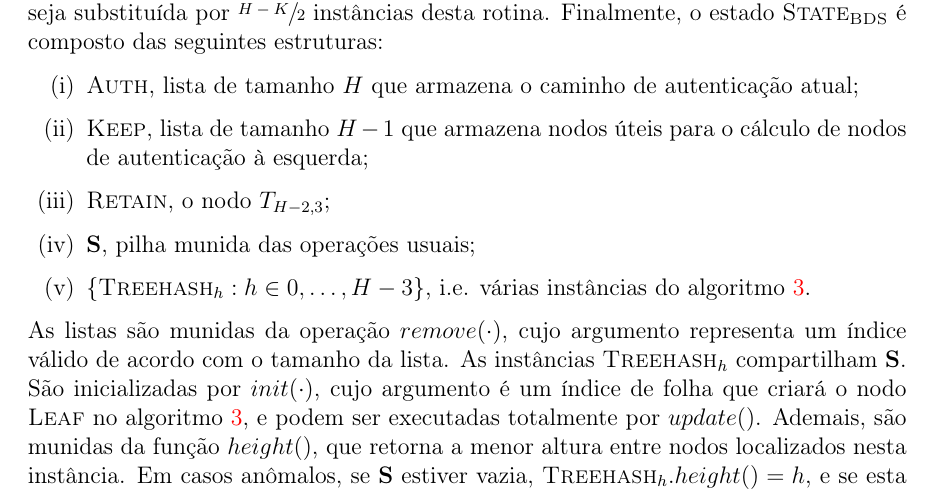
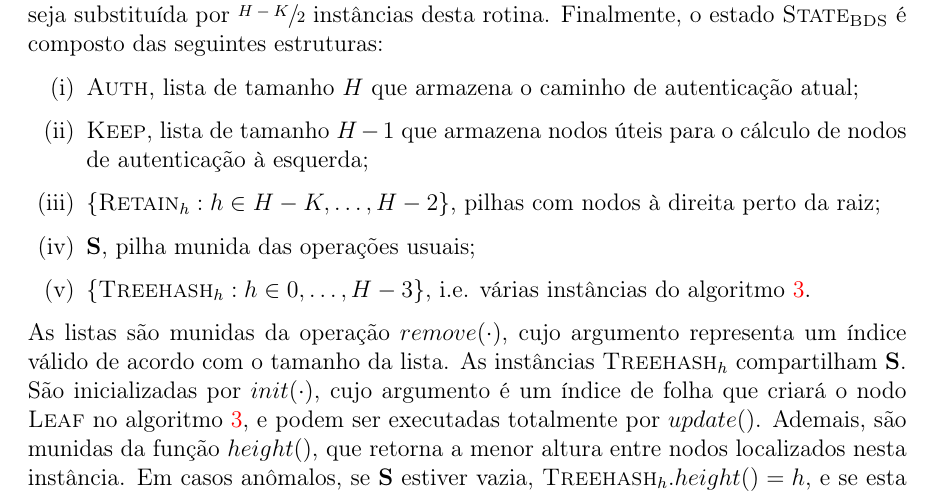
Before and after one commit to zambonin/bsc, a LaTeX document (bsc.tex): part of page 28 of 35, cut so that both start at the same text. Compiled offline with pdfLaTeX.

Commit message:
sharelatex: update bsc.tex from r26860 to r26885

```diff
--- a/bsc.tex
+++ b/bsc.tex
@@ -1469,7 +1469,7 @@ O algoritmo admite quatro entradas, na forma da altura $H$ da árvore $T$, um í
 
     \item $\textsc{Keep}$, lista de tamanho $H - 1$ que armazena nodos úteis para o cálculo de nodos de autenticação à esquerda;
 
-    \item $\textsc{Retain}$, o nodo $T_{H - 2, 3}$;
+    \item $\{\textsc{Retain}_{h} : h \in H - K, \dots, H - 2\}$, pilhas com nodos à direita perto da raiz;
 
     \item \textbf{S}, pilha munida das operações usuais;
 
```
